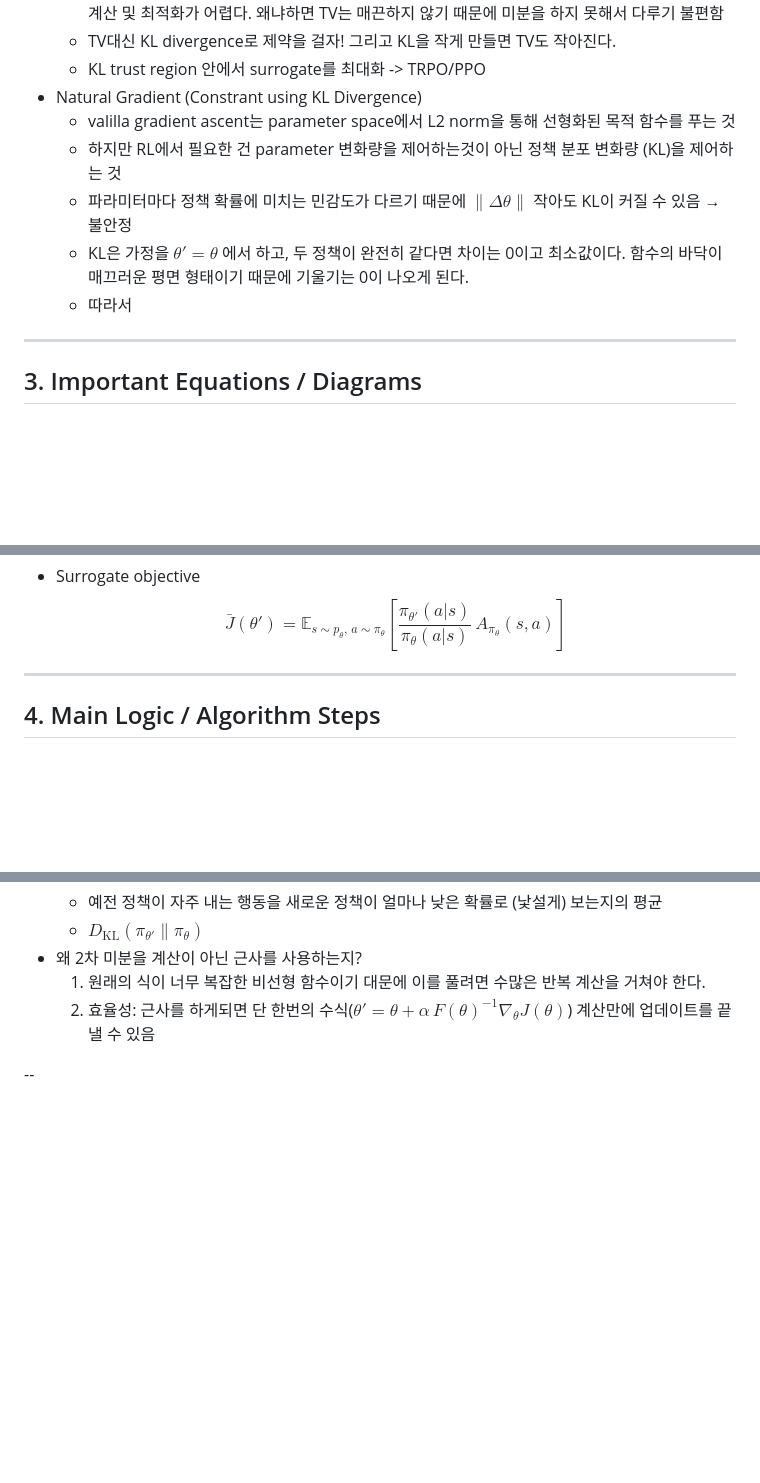
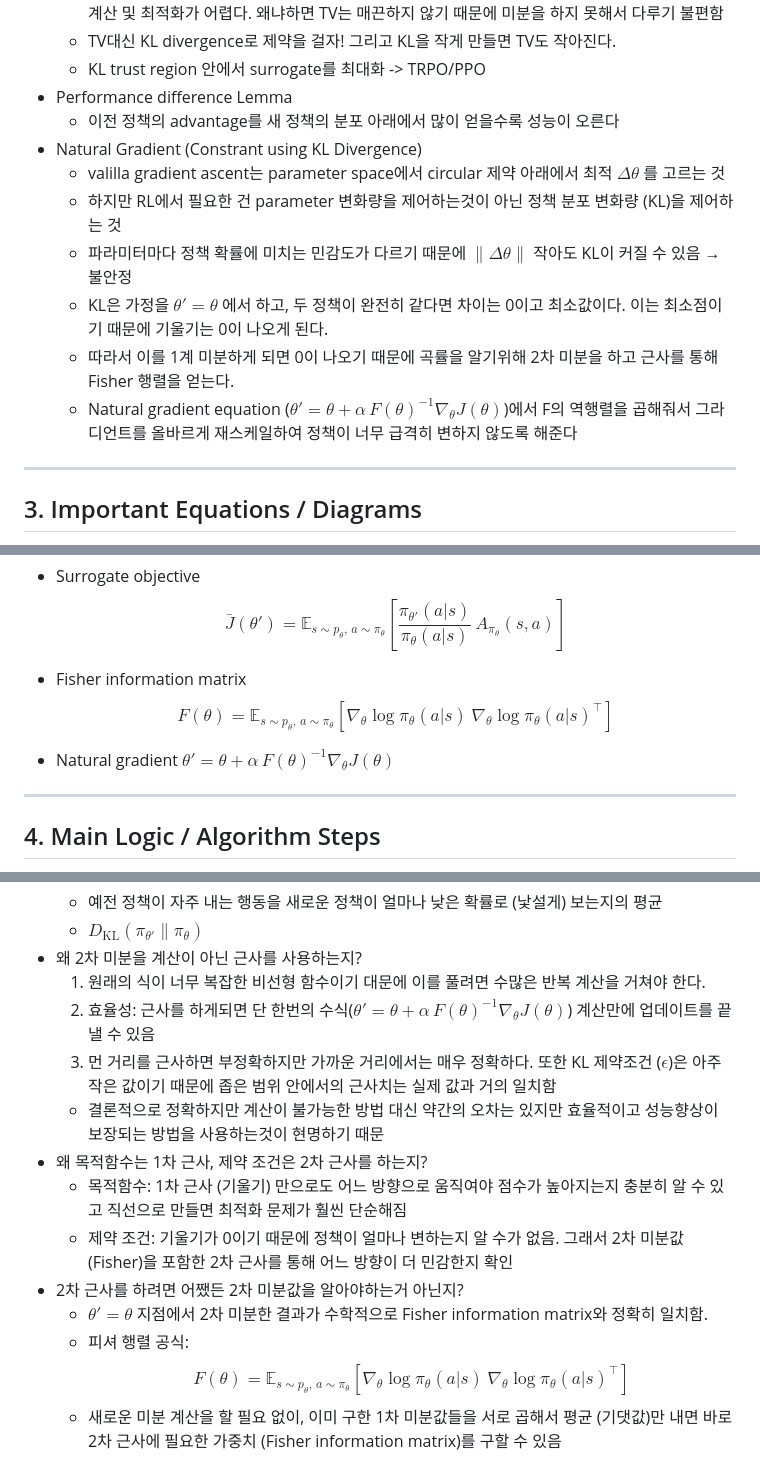
Before and after one commit to go2gym365/RL_study, a Markdown page: berkeley_CS285/lecture_9/lec9.md, 3 parts joined by grey strips. Drawn GitHub-style; blank space fills up the shorter version.

Commit message:
Update lec9

```diff
--- a/berkeley_CS285/lecture_9/lec9.md
+++ b/berkeley_CS285/lecture_9/lec9.md
@@ -29,12 +29,15 @@
     - 하지만 이전 정책과 가깝게 만들기 위해 Total variation (TV)로 제한하는건 실제 정책 클래스에서 계산 및 최적화가 어렵다. 왜냐하면 TV는 매끈하지 않기 때문에 미분을 하지 못해서 다루기 불편함
     - TV대신 KL divergence로 제약을 걸자! 그리고 KL을 작게 만들면 TV도 작아진다.
     - KL trust region 안에서 surrogate를 최대화 -> TRPO/PPO
+- Performance difference Lemma
+    - 이전 정책의 advantage를 새 정책의 분포 아래에서 많이 얻을수록 성능이 오른다
 - Natural Gradient (Constrant using KL Divergence)
-    - valilla gradient ascent는 parameter space에서 L2 norm을 통해 선형화된 목적 함수를 푸는 것
+    - valilla gradient ascent는 parameter space에서 circular 제약 아래에서 최적 $\Delta\theta$ 를 고르는 것
     - 하지만 RL에서 필요한 건 parameter 변화량을 제어하는것이 아닌 정책 분포 변화량 (KL)을 제어하는 것
     - 파라미터마다 정책 확률에 미치는 민감도가 다르기 때문에 $\|\Delta\theta\|$ 작아도 KL이 커질 수 있음 → 불안정
-    - KL은 가정을 $\theta' = \theta$ 에서 하고, 두 정책이 완전히 같다면 차이는 0이고 최소값이다. 함수의 바닥이 매끄러운 평면 형태이기 때문에 기울기는 0이 나오게 된다.
-    - 따라서
+    - KL은 가정을 $\theta' = \theta$ 에서 하고, 두 정책이 완전히 같다면 차이는 0이고 최소값이다. 이는 최소점이기 때문에 기울기는 0이 나오게 된다.
+    - 따라서 이를 1계 미분하게 되면 0이 나오기 때문에 곡률을 알기위해 2차 미분을 하고 근사를 통해 Fisher 행렬을 얻는다.
+    - Natural gradient equation ($\theta' = \theta + \alpha\, F(\theta)^{-1}\nabla_\theta J(\theta)$)에서 F의 역행렬을 곱해줘서 그라디언트를 올바르게 재스케일하여 정책이 너무 급격히 변하지 않도록 해준다
 
 ---
 
@@ -63,6 +66,12 @@ $$J(\theta')-J(\theta)=\mathbb{E}_{\tau\sim \pi_{\theta'}}\Big[\sum_{t=0}^\infty
 
 - Surrogate objective
 $$\bar J(\theta')=\mathbb{E}_{s\sim p_\theta,\, a\sim \pi_\theta}\left[\frac{\pi_{\theta'}(a|s)}{\pi_\theta(a|s)}\,A_{\pi_\theta}(s,a)\right]$$
+
+- Fisher information matrix
+$$F(\theta)=\mathbb{E}_{s\sim p_{\theta},\,a\sim \pi_{\theta}}\left[\nabla_\theta \log \pi_\theta(a|s)\ \nabla_\theta \log \pi_\theta(a|s)^\top\right]$$
+
+- Natural gradient
+$\theta' = \theta + \alpha\, F(\theta)^{-1}\nabla_\theta J(\theta)$
 ---
 
 ## 4. Main Logic / Algorithm Steps
@@ -115,5 +125,12 @@ $$\bar J(\theta')=\mathbb{E}_{s\sim p_\theta,\, a\sim \pi_\theta}\left[\frac{\pi
 - 왜 2차 미분을 계산이 아닌 근사를 사용하는지?
     1. 원래의 식이 너무 복잡한 비선형 함수이기 대문에 이를 풀려면 수많은 반복 계산을 거쳐야 한다.
     2. 효율성: 근사를 하게되면 단 한번의 수식($\theta' = \theta + \alpha\, F(\theta)^{-1}\nabla_\theta J(\theta)$) 계산만에 업데이트를 끝낼 수 있음
-
---
+    3. 먼 거리를 근사하면 부정확하지만 가까운 거리에서는 매우 정확하다. 또한 KL 제약조건 ($\epsilon$)은 아주 작은 값이기 때문에 좁은 범위 안에서의 근사치는 실제 값과 거의 일치함
+    - 결론적으로 정확하지만 계산이 불가능한 방법 대신 약간의 오차는 있지만 효율적이고 성능향상이 보장되는 방법을 사용하는것이 현명하기 때문
+- 왜 목적함수는 1차 근사, 제약 조건은 2차 근사를 하는지?
+    - 목적함수: 1차 근사 (기울기) 만으로도 어느 방향으로 움직여야 점수가 높아지는지 충분히 알 수 있고 직선으로 만들면 최적화 문제가 훨씬 단순해짐
+    - 제약 조건: 기울기가 0이기 때문에 정책이 얼마나 변하는지 알 수가 없음. 그래서 2차 미분값 (Fisher)을 포함한 2차 근사를 통해 어느 방향이 더 민감한지 확인
+- 2차 근사를 하려면 어쨌든 2차 미분값을 알아야하는거 아닌지?
+    - $\theta' = \theta$ 지점에서 2차 미분한 결과가 수학적으로 Fisher information matrix와 정확히 일치함.
+    - 피셔 행렬 공식: $$F(\theta)=\mathbb{E}_{s\sim p_{\theta},\,a\sim \pi_{\theta}}\left[\nabla_\theta \log \pi_\theta(a|s)\ \nabla_\theta \log \pi_\theta(a|s)^\top\right]$$
+    - 새로운 미분 계산을 할 필요 없이, 이미 구한 1차 미분값들을 서로 곱해서 평균 (기댓값)만 내면 바로 2차 근사에 필요한 가중치 (Fisher information matrix)를 구할 수 있음
```
Also changed, not shown: other parts of berkeley_CS285/lecture_9/lec9.md (+3 -2 lines).
